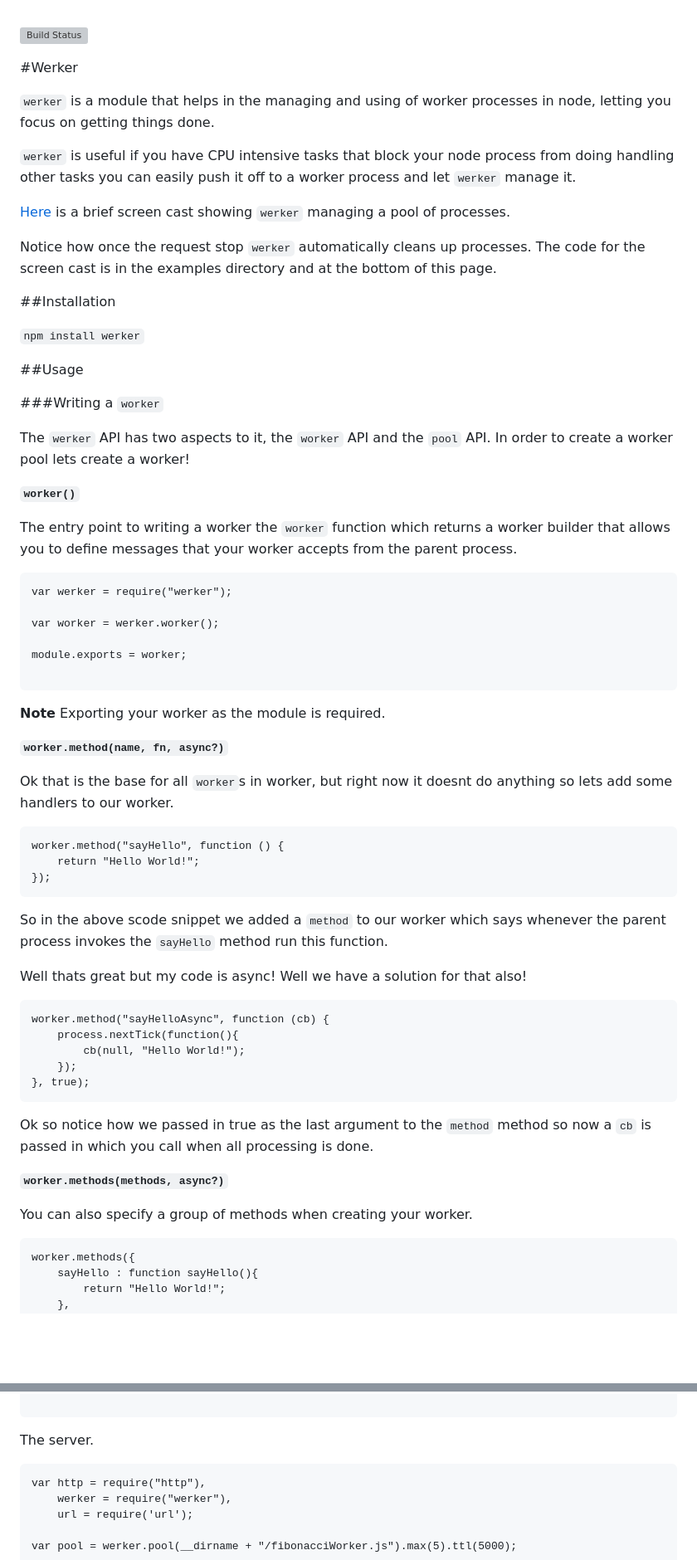
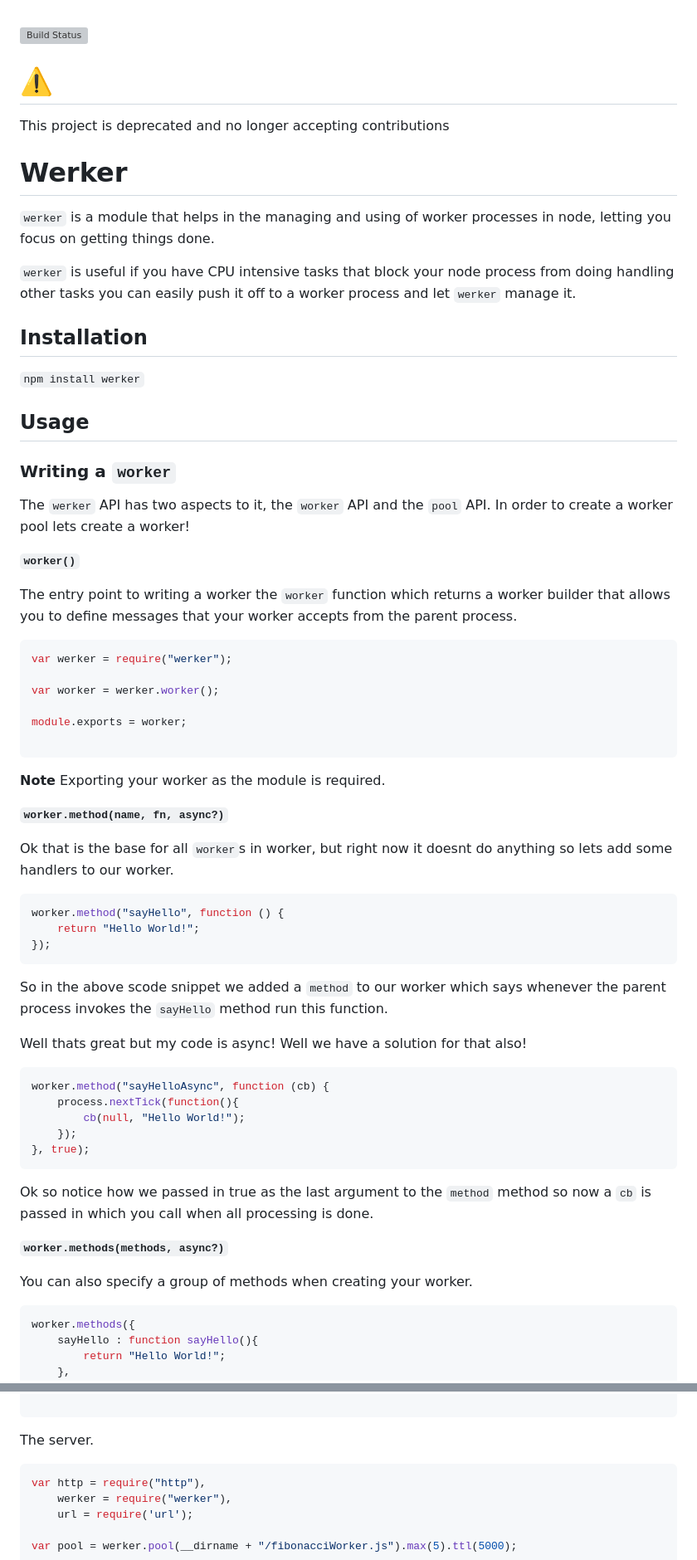
Before and after one commit to C2FO/werker, a Markdown page: README.md, 2 parts joined by grey strips. Shown: that part at 83% size. Drawn GitHub-style; blank space fills up the shorter version; grey boxes are pictures that could not be loaded.

Commit message:
Update README.md
so long and thanks for all the fish

````diff
--- a/README.md
+++ b/README.md
@@ -3,24 +3,23 @@
 
   [![Build Status](https://travis-ci.org/C2FO/werker.png?branch=master)](https://travis-ci.org/C2FO/werker)
 
-#Werker
+# :warning:
+
+This project is deprecated and no longer accepting contributions
+
+# Werker
 
 `werker` is a module that helps in the managing and using of worker processes in node, letting you focus on getting things done.
 
 `werker` is useful if you have CPU intensive tasks that block your node process from doing handling other tasks you can easily push it off to a worker process and let `werker` manage it.
 
-[Here](http://screenr.com/mkM7) is a brief screen cast showing `werker` managing a pool of processes.
-
-Notice how once the request stop `werker` automatically cleans up processes. The code for the screen cast is in the examples directory and at the bottom of this page.
-
-
-##Installation
+## Installation
 
 `npm install werker`
 
-##Usage
+## Usage
 
-###Writing a `worker`
+### Writing a `worker`
 
 The `werker` API has two aspects to it, the `worker` API and the `pool` API. In order to create a worker pool lets create a worker!
 
@@ -28,7 +27,7 @@ The `werker` API has two aspects to it, the `worker` API and the `pool` API. In
 
 The entry point to writing a worker the `worker` function which returns a worker builder that allows you to define messages that your worker accepts from the parent process.
 
-```
+```js
 var werker = require("werker");
 
 var worker = werker.worker();
@@ -43,7 +42,7 @@ module.exports = worker;
 
 Ok that is the base for all `worker`s in worker, but right now it doesnt do anything so lets add some handlers to our worker.
 
-```
+```js
 worker.method("sayHello", function () {
 	return "Hello World!";
 });
@@ -53,7 +52,7 @@ So in the above scode snippet we added a `method` to our worker which says whene
 
 Well thats great but my code is async! Well we have a solution for that also!
 
-```
+```js
 worker.method("sayHelloAsync", function (cb) {
 	process.nextTick(function(){
 		cb(null, "Hello World!");
@@ -67,7 +66,7 @@ Ok so notice how we passed in true as the last argument to the `method` method s
 
 You can also specify a group of methods when creating your worker.
 
-```
+```js
 worker.methods({
 	sayHello : function sayHello(){
 		return "Hello World!";
@@ -264,7 +257,7 @@ module.exports = werker.worker()
 
 The server.
 
-```
+```js
 var http = require("http"),
     werker = require("werker"),
     url = require('url');
````
Also changed, not shown: other parts of README.md (+18 -25 lines).
